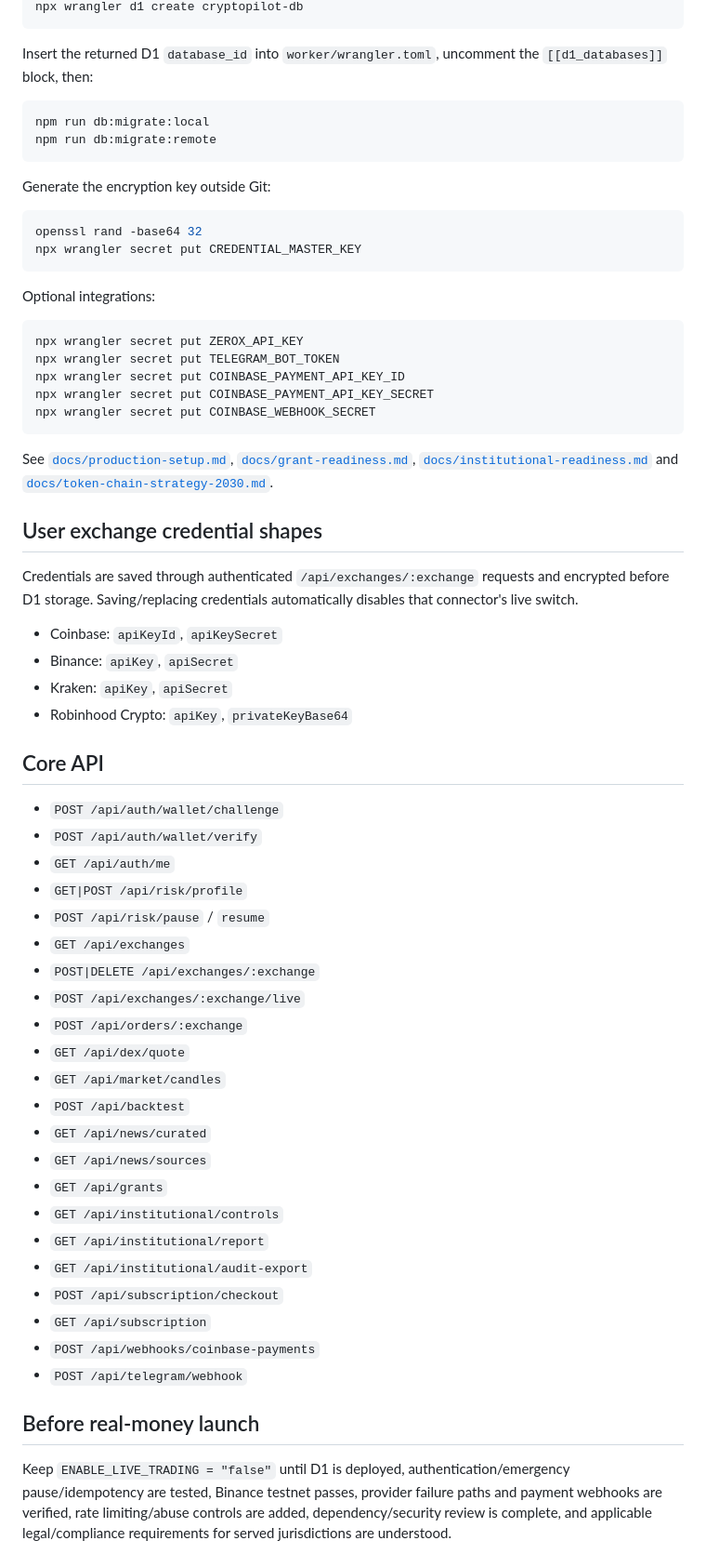
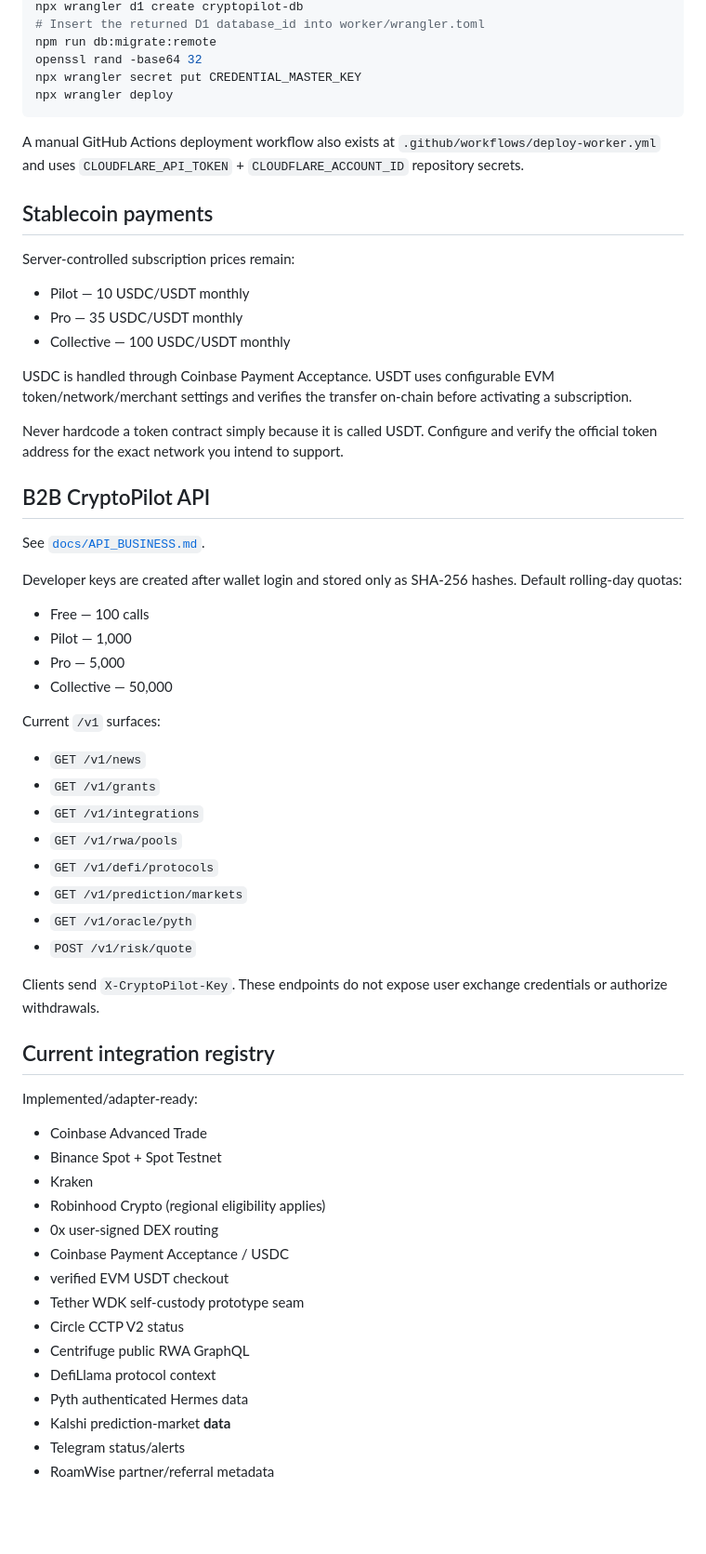
Before and after one commit to coolcryptomaniac/CryptoPilot, a Markdown page: README.md, the part around one of its changes. Shown at 93% size. Rendered like a GitHub page; blank space fills up the shorter version.

Commit message:
Document CryptoPilot 2.2 production Pilot and API platform

````diff
--- a/README.md
+++ b/README.md
@@ -65,66 +69,66 @@ npm install
 npx wrangler d1 create cryptopilot-db
+# Insert the returned D1 database_id into worker/wrangler.toml
+npm run db:migrate:remote
+openssl rand -base64 32
+npx wrangler secret put CREDENTIAL_MASTER_KEY
+npx wrangler deploy
 ```
 
-Insert the returned D1 `database_id` into `worker/wrangler.toml`, uncomment the `[[d1_databases]]` block, then:
+A manual GitHub Actions deployment workflow also exists at `.github/workflows/deploy-worker.yml` and uses `CLOUDFLARE_API_TOKEN` + `CLOUDFLARE_ACCOUNT_ID` repository secrets.
 
-```bash
-npm run db:migrate:local
-npm run db:migrate:remote
-```
+## Stablecoin payments
 
-Generate the encryption key outside Git:
+Server-controlled subscription prices remain:
 
-```bash
-openssl rand -base64 32
-npx wrangler secret put CREDENTIAL_MASTER_KEY
-```
+- Pilot — 10 USDC/USDT monthly
+- Pro — 35 USDC/USDT monthly
+- Collective — 100 USDC/USDT monthly
 
-Optional integrations:
+USDC is handled through Coinbase Payment Acceptance. USDT uses configurable EVM token/network/merchant settings and verifies the transfer on-chain before activating a subscription.
 
-```bash
-npx wrangler secret put ZEROX_API_KEY
-npx wrangler secret put TELEGRAM_BOT_TOKEN
-npx wrangler secret put COINBASE_PAYMENT_API_KEY_ID
-npx wrangler secret put COINBASE_PAYMENT_API_KEY_SECRET
-npx wrangler secret put COINBASE_WEBHOOK_SECRET
-```
+Never hardcode a token contract simply because it is called USDT. Configure and verify the official token address for the exact network you intend to support.
 
-See [`docs/production-setup.md`](docs/production-setup.md), [`docs/grant-readiness.md`](docs/grant-readiness.md), [`docs/institutional-readiness.md`](docs/institutional-readiness.md) and [`docs/token-chain-strategy-2030.md`](docs/token-chain-strategy-2030.md).
+## B2B CryptoPilot API
 
-## User exchange credential shapes
+See [`docs/API_BUSINESS.md`](docs/API_BUSINESS.md).
 
-Credentials are saved through authenticated `/api/exchanges/:exchange` requests and encrypted before D1 storage. Saving/replacing credentials automatically disables that connector's live switch.
+Developer keys are created after wallet login and stored only as SHA-256 hashes. Default rolling-day quotas:
 
-- Coinbase: `apiKeyId`, `apiKeySecret`
-- Binance: `apiKey`, `apiSecret`
-- Kraken: `apiKey`, `apiSecret`
-- Robinhood Crypto: `apiKey`, `privateKeyBase64`
+- Free — 100 calls
+- Pilot — 1,000
+- Pro — 5,000
+- Collective — 50,000
 
-## Core API
+Current `/v1` surfaces:
 
-- `POST /api/auth/wallet/challenge`
-- `POST /api/auth/wallet/verify`
-- `GET /api/auth/me`
-- `GET|POST /api/risk/profile`
-- `POST /api/risk/pause` / `resume`
-- `GET /api/exchanges`
-- `POST|DELETE /api/exchanges/:exchange`
-- `POST /api/exchanges/:exchange/live`
-- `POST /api/orders/:exchange`
-- `GET /api/dex/quote`
-- `GET /api/market/candles`
-- `POST /api/backtest`
-- `GET /api/news/curated`
-- `GET /api/news/sources`
-- `GET /api/grants`
-- `GET /api/institutional/controls`
-- `GET /api/institutional/report`
-- `GET /api/institutional/audit-export`
-- `POST /api/subscription/checkout`
-- `GET /api/subscription`
-- `POST /api/webhooks/coinbase-payments`
-- `POST /api/telegram/webhook`
+- `GET /v1/news`
+- `GET /v1/grants`
+- `GET /v1/integrations`
+- `GET /v1/rwa/pools`
+- `GET /v1/defi/protocols`
+- `GET /v1/prediction/markets`
+- `GET /v1/oracle/pyth`
+- `POST /v1/risk/quote`
 
-## Before real-money launch
+Clients send `X-CryptoPilot-Key`. These endpoints do not expose user exchange credentials or authorize withdrawals.
 
-Keep `ENABLE_LIVE_TRADING = "false"` until D1 is deployed, authentication/emergency pause/idempotency are tested, Binance testnet passes, provider failure paths and payment webhooks are verified, rate limiting/abuse controls are added, dependency/security review is complete, and applicable legal/compliance requirements for served jurisdictions are understood.
+## Current integration registry
+
+Implemented/adapter-ready:
+
+- Coinbase Advanced Trade
+- Binance Spot + Spot Testnet
+- Kraken
+- Robinhood Crypto (regional eligibility applies)
+- 0x user-signed DEX routing
+- Coinbase Payment Acceptance / USDC
+- verified EVM USDT checkout
+- Tether WDK self-custody prototype seam
+- Circle CCTP V2 status
+- Centrifuge public RWA GraphQL
+- DefiLlama protocol context
+- Pyth authenticated Hermes data
+- Kalshi prediction-market **data**
+- Telegram status/alerts
+- RoamWise partner/referral metadata
+
````
Also changed, not shown: other parts of README.md (+82 -46 lines).
